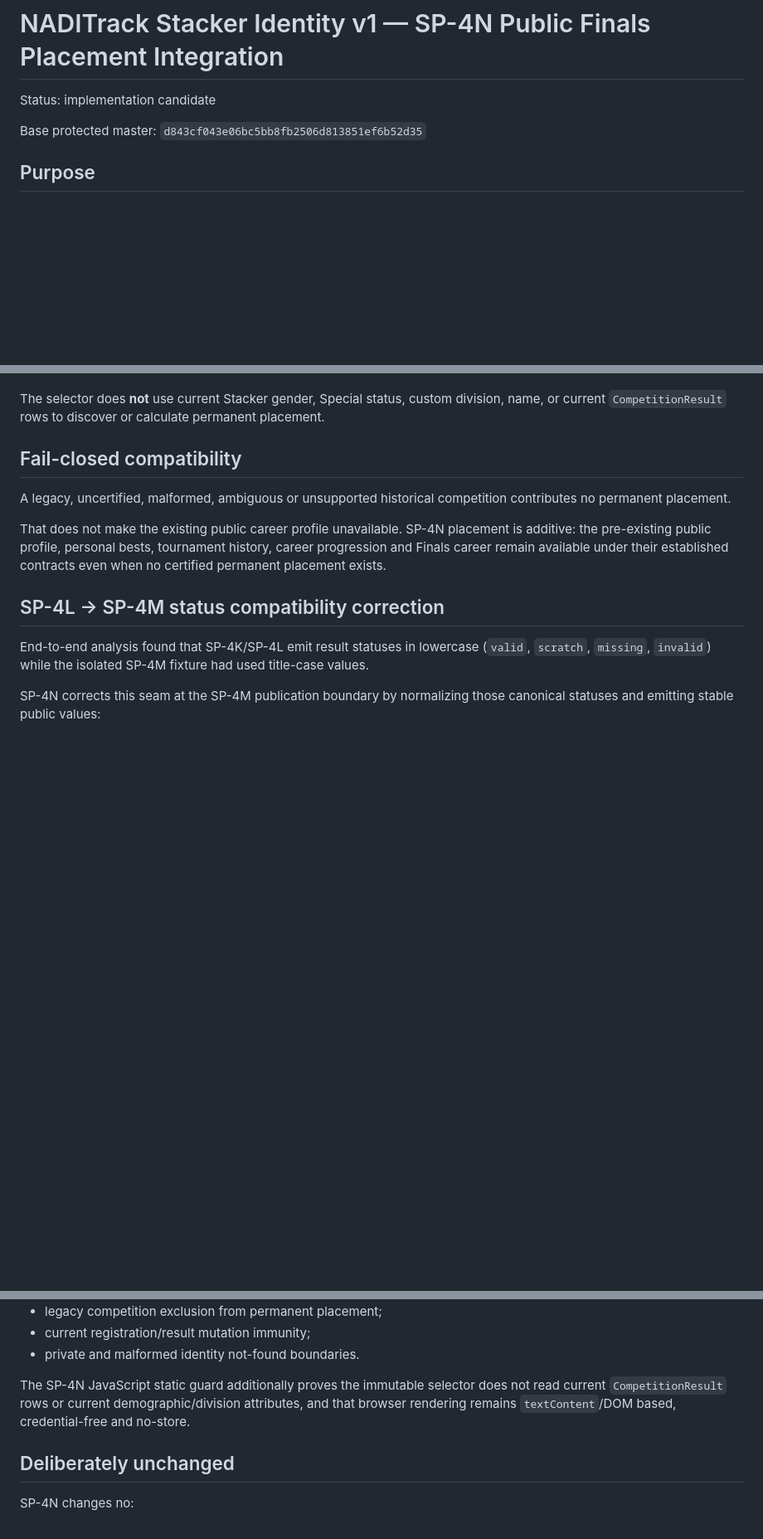
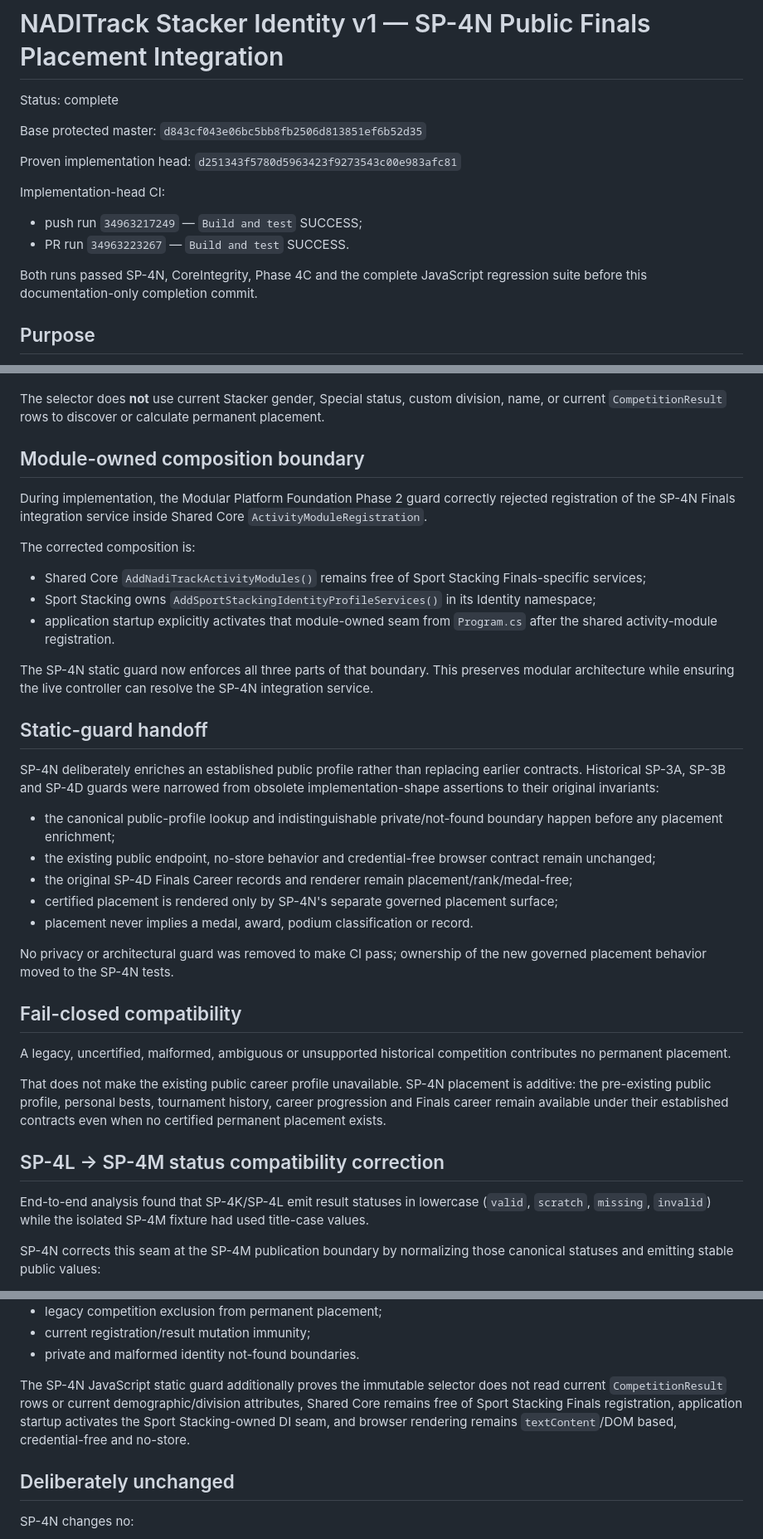
Before and after one commit to casseylim/StackMeet, a Markdown page: docs/architecture/STACKER_IDENTITY_SP4N.md, 3 parts joined by grey strips. Shown at 83% size. GitHub-like rendering; blank space fills up the shorter version.

Commit message:
SP-4N mark public Finals placement integration complete

```diff
--- a/docs/architecture/STACKER_IDENTITY_SP4N.md
+++ b/docs/architecture/STACKER_IDENTITY_SP4N.md
@@ -1,8 +1,17 @@
 # NADITrack Stacker Identity v1 — SP-4N Public Finals Placement Integration
 
-Status: implementation candidate
+Status: complete
 
 Base protected master: `d843cf043e06bc5bb8fb2506d813851ef6b52d35`
+
+Proven implementation head: `d251343f5780d5963423f9273543c00e983afc81`
+
+Implementation-head CI:
+
+- push run `34963217249` — `Build and test` SUCCESS;
+- PR run `34963223267` — `Build and test` SUCCESS.
+
+Both runs passed SP-4N, CoreIntegrity, Phase 4C and the complete JavaScript regression suite before this documentation-only completion commit.
 
 ## Purpose
 
@@ -29,6 +38,30 @@ For each reviewed permanent identity link and finalized/public competition it:
 9. delegates privacy shaping to the SP-4M publication contract.
 
 The selector does **not** use current Stacker gender, Special status, custom division, name, or current `CompetitionResult` rows to discover or calculate permanent placement.
+
+## Module-owned composition boundary
+
+During implementation, the Modular Platform Foundation Phase 2 guard correctly rejected registration of the SP-4N Finals integration service inside Shared Core `ActivityModuleRegistration`.
+
+The corrected composition is:
+
+- Shared Core `AddNadiTrackActivityModules()` remains free of Sport Stacking Finals-specific services;
+- Sport Stacking owns `AddSportStackingIdentityProfileServices()` in its Identity namespace;
+- application startup explicitly activates that module-owned seam from `Program.cs` after the shared activity-module registration.
+
+The SP-4N static guard now enforces all three parts of that boundary. This preserves modular architecture while ensuring the live controller can resolve the SP-4N integration service.
+
+## Static-guard handoff
+
+SP-4N deliberately enriches an established public profile rather than replacing earlier contracts. Historical SP-3A, SP-3B and SP-4D guards were narrowed from obsolete implementation-shape assertions to their original invariants:
+
+- the canonical public-profile lookup and indistinguishable private/not-found boundary happen before any placement enrichment;
+- the existing public endpoint, no-store behavior and credential-free browser contract remain unchanged;
+- the original SP-4D Finals Career records and renderer remain placement/rank/medal-free;
+- certified placement is rendered only by SP-4N's separate governed placement surface;
+- placement never implies a medal, award, podium classification or record.
+
+No privacy or architectural guard was removed to make CI pass; ownership of the new governed placement behavior moved to the SP-4N tests.
 
 ## Fail-closed compatibility
 
@@ -104,7 +137,7 @@ It covers:
 - current registration/result mutation immunity;
 - private and malformed identity not-found boundaries.
 
-The SP-4N JavaScript static guard additionally proves the immutable selector does not read current `CompetitionResult` rows or current demographic/division attributes, and that browser rendering remains `textContent`/DOM based, credential-free and no-store.
+The SP-4N JavaScript static guard additionally proves the immutable selector does not read current `CompetitionResult` rows or current demographic/division attributes, Shared Core remains free of Sport Stacking Finals registration, application startup activates the Sport Stacking-owned DI seam, and browser rendering remains `textContent`/DOM based, credential-free and no-store.
 
 ## Deliberately unchanged
 
```
Also changed, not shown: other parts of docs/architecture/STACKER_IDENTITY_SP4N.md (+1 -1 lines).
